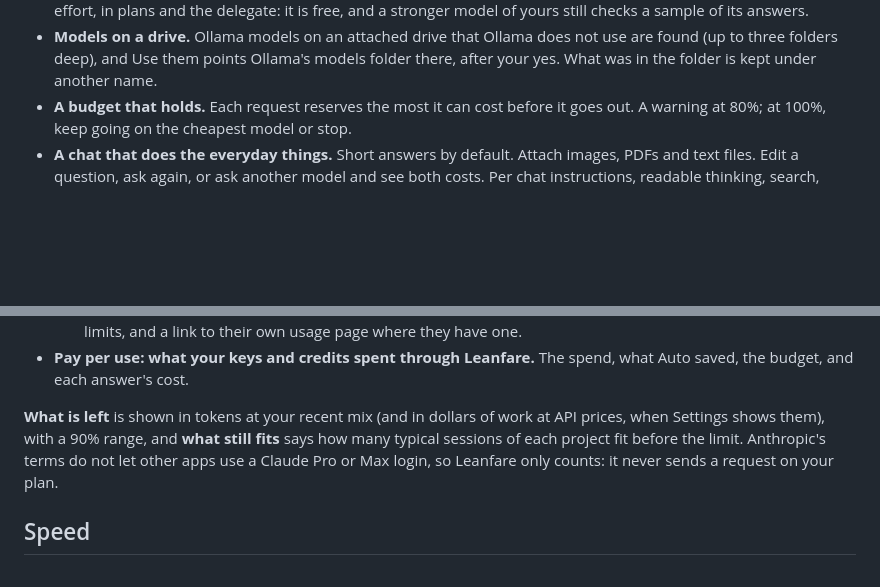
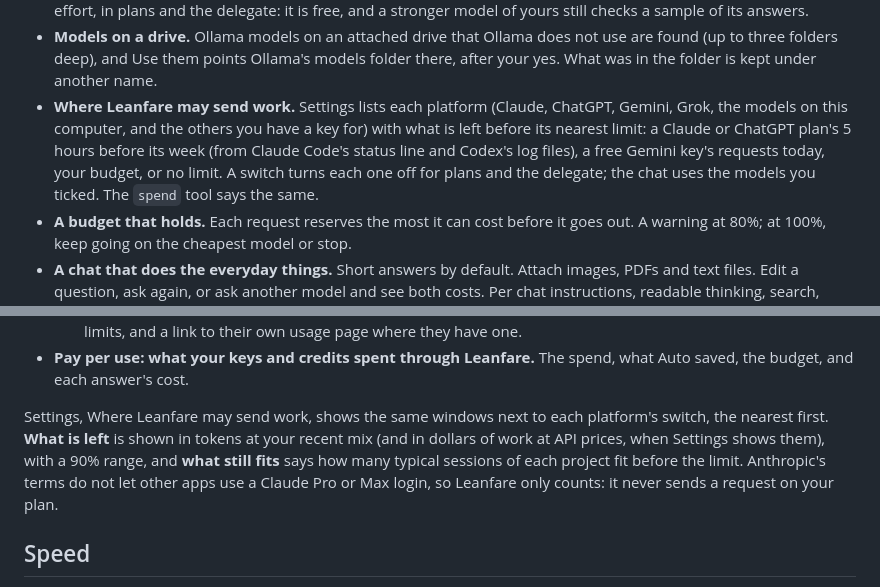
Before and after one commit to pouriaetab/leanfare, a Markdown page: docs/GUIDE.md, 2 parts joined by grey strips. Drawn GitHub-style; blank space fills up the shorter version.

Commit message:
Describe it in the guide

```diff
--- a/docs/GUIDE.md
+++ b/docs/GUIDE.md
@@ -40,6 +40,7 @@ Every top AI model in one app on your own computer, and on top of the AI apps yo
 - **A free model that fits your computer.** Settings, Local models says where Ollama keeps your models (the drive and its free space, followed through a link; downloads go there too) and suggests one for each kind of work, reading, drafting and working things out, with its size: an open model (Apache 2.0) that runs in your computer's memory and fits where your models are. Ollama downloads it when you say yes. Auto and plans use models on your computer at the rating of the same model in the cloud, a little lower.
 - **Your own models, tested here.** Arena rates few small models, so Auto would not pick most of the ones people run. Test it asks one of yours 8 questions with known answers about files Leanfare makes up, on your computer (free, a few minutes, nothing leaves it). One that gets at most one wrong takes reading first, at low and medium effort, in plans and the delegate: it is free, and a stronger model of yours still checks a sample of its answers.
 - **Models on a drive.** Ollama models on an attached drive that Ollama does not use are found (up to three folders deep), and Use them points Ollama's models folder there, after your yes. What was in the folder is kept under another name.
+- **Where Leanfare may send work.** Settings lists each platform (Claude, ChatGPT, Gemini, Grok, the models on this computer, and the others you have a key for) with what is left before its nearest limit: a Claude or ChatGPT plan's 5 hours before its week (from Claude Code's status line and Codex's log files), a free Gemini key's requests today, your budget, or no limit. A switch turns each one off for plans and the delegate; the chat uses the models you ticked. The `spend` tool says the same.
 - **A budget that holds.** Each request reserves the most it can cost before it goes out. A warning at 80%; at 100%, keep going on the cheapest model or stop.
 - **A chat that does the everyday things.** Short answers by default. Attach images, PDFs and text files. Edit a question, ask again, or ask another model and see both costs. Per chat instructions, readable thinking, search, export, and import from ChatGPT or Claude.
 - **Light and private.** One program, one SQLite file, no telemetry, no runtime dependencies. Keys stay in your system's keychain, or a file only you can read. Leanfare reads usage numbers, never your words (see [Privacy](#privacy)).
@@ -189,7 +190,7 @@ Savings shows three things apart:
   - **Perplexity, Google AI, Copilot and Cursor** keep no usage numbers on your computer: Leanfare shows their limits, and a link to their own usage page where they have one.
 - **Pay per use: what your keys and credits spent through Leanfare.** The spend, what Auto saved, the budget, and each answer's cost.
 
-**What is left** is shown in tokens at your recent mix (and in dollars of work at API prices, when Settings shows them), with a 90% range, and **what still fits** says how many typical sessions of each project fit before the limit. Anthropic's terms do not let other apps use a Claude Pro or Max login, so Leanfare only counts: it never sends a request on your plan.
+Settings, Where Leanfare may send work, shows the same windows next to each platform's switch, the nearest first. **What is left** is shown in tokens at your recent mix (and in dollars of work at API prices, when Settings shows them), with a 90% range, and **what still fits** says how many typical sessions of each project fit before the limit. Anthropic's terms do not let other apps use a Claude Pro or Max login, so Leanfare only counts: it never sends a request on your plan.
 
 ## Speed
 
```
